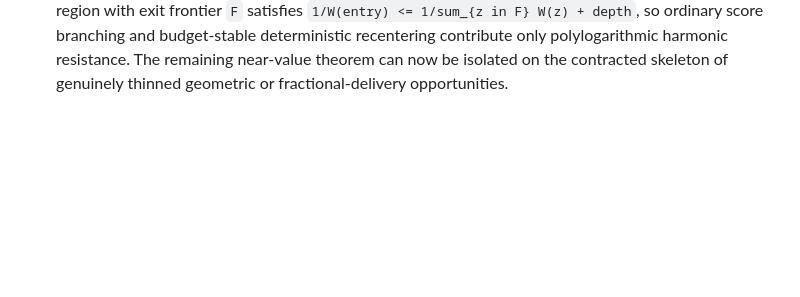
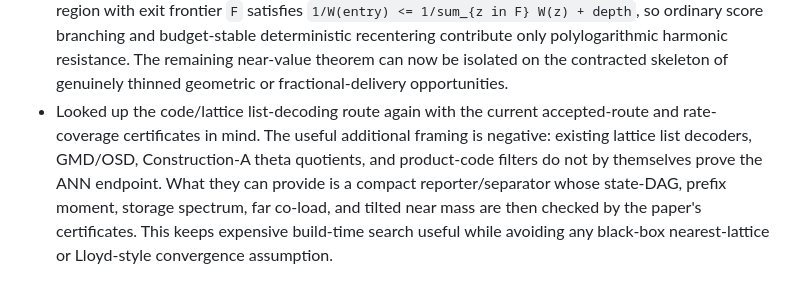
Before and after one commit to thomasahle/genbo, a Markdown page: engineering-log.md, the part around the change. Drawn GitHub-style; blank space fills up the shorter version.

Commit message:
Record list-decoding literature takeaway

```diff
--- a/engineering-log.md
+++ b/engineering-log.md
@@ -244,3 +244,4 @@
 - Added a standalone budget-thinned one-tree work bound. Optional stopping for the canonical mixed budget now proves the full query-work recurrence for any eta, giving the 1/3 work scale at eta=(log n)^(-2/3) and polylog work at eta~(log log n)/log n. The old mixed-frontier assumption is no longer needed for work in the budget-thinned algorithm; the remaining gap is purely saturated near-route value delivery.
 - Revisited list-decoding and lattice-decoding papers as an algorithm-design source. The useful interpretation is that the score tree is a lifted route lattice with Fano branch prices, not a data-point lattice to feed to a nearest-center oracle. Added text making the required decoder interface explicit: admissible prefix upper scores, compact transcript/state-DAG envelopes, and exact terminal filtering. Also clarified the k-means++ analogue: use build-time reduced-gain seeding against the convex dual obstruction, then accept only labels that pass the exact rate-coverage verifier.
 - Added unit-success skeleton contraction for the harmonic route value. A score-only/deterministic region with exit frontier `F` satisfies `1/W(entry) <= 1/sum_{z in F} W(z) + depth`, so ordinary score branching and budget-stable deterministic recentering contribute only polylogarithmic harmonic resistance. The remaining near-value theorem can now be isolated on the contracted skeleton of genuinely thinned geometric or fractional-delivery opportunities.
+- Looked up the code/lattice list-decoding route again with the current accepted-route and rate-coverage certificates in mind. The useful additional framing is negative: existing lattice list decoders, GMD/OSD, Construction-A theta quotients, and product-code filters do not by themselves prove the ANN endpoint. What they can provide is a compact reporter/separator whose state-DAG, prefix moment, storage spectrum, far co-load, and tilted near mass are then checked by the paper's certificates. This keeps expensive build-time search useful while avoiding any black-box nearest-lattice or Lloyd-style convergence assumption.
```
